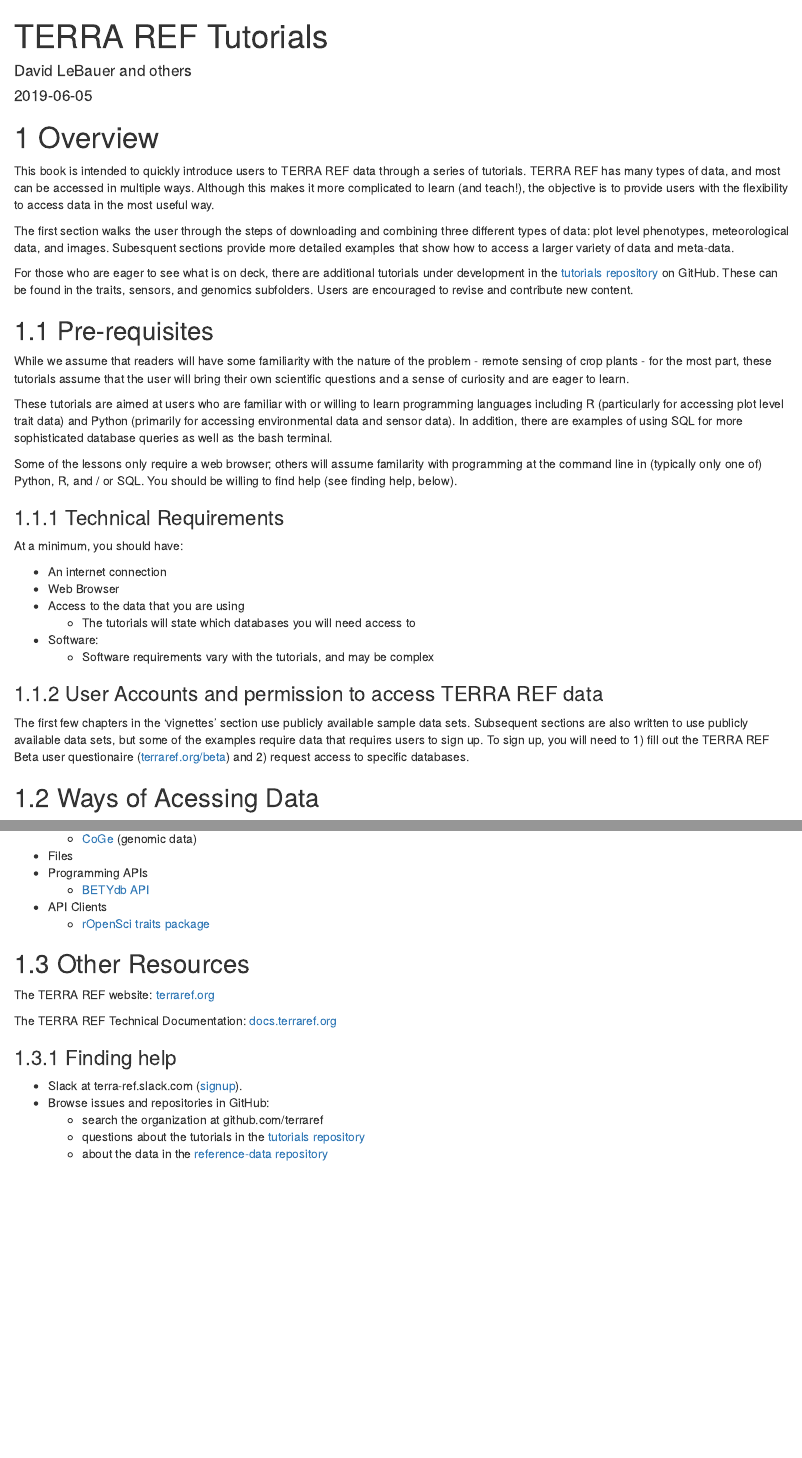
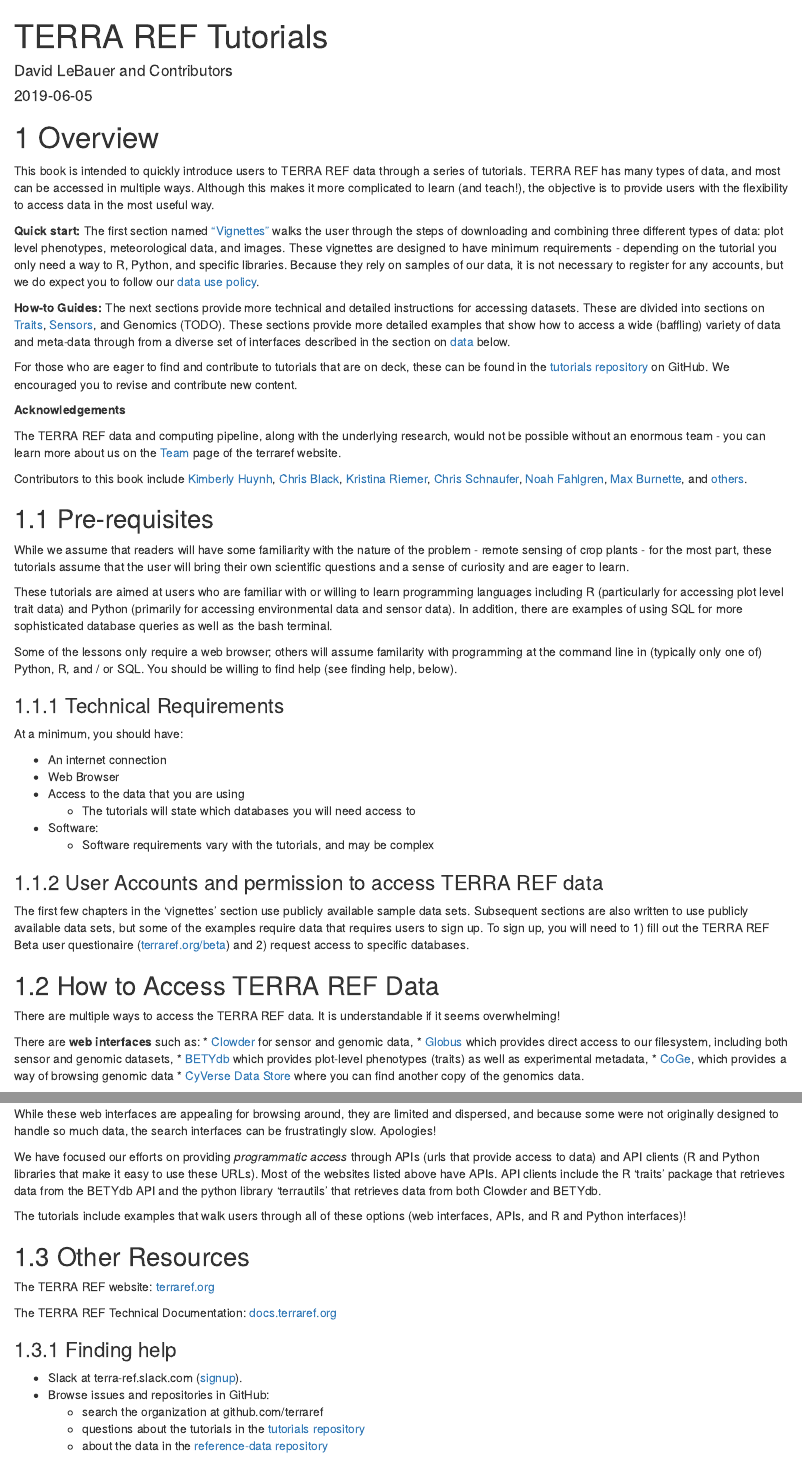
Before and after one commit to terraref/tutorials, an R Markdown document (index.Rmd): the page in a window 1100 px wide, from its top, and a second part further down, joined at a grey line. Rendered offline with R 4.5, knitr and Pandoc, with nearby package versions; drawn as R Markdown's standard HTML page in place of the format the file asks for.

Commit message:
updated overview added contributors and cross-references

```diff
--- a/_bookdown.yml
+++ b/_bookdown.yml
@@ -10,6 +10,8 @@
 "vignettes/02-get-weather-data-R.Rmd",
 "vignettes/03-get-images-python.Rmd",
 "vignettes/04-synthesis-data.Rmd",
+"traits/00-BETYdb-getting-started.Rmd",
 "traits/03-access-r-traits.Rmd",
 "sensors/01-meteorological-data.Rmd",
-"sensors/06-list-datasets-by-plot.Rmd"]
+"sensors/06-list-datasets-by-plot.Rmd",
+"data_use_policy.Rmd"]
--- a/index.Rmd
+++ b/index.Rmd
@@ -1,6 +1,6 @@
 ---
 title: "TERRA REF Tutorials"
-author: "David LeBauer and others"
+author: "David LeBauer and Contributors"
 site: bookdown::bookdown_site
 output: bookdown::gitbook
 date: "`r Sys.Date()`"
@@ -12,9 +12,20 @@
 
 This book is intended to quickly introduce users to TERRA REF data through a series of tutorials. TERRA REF has many types of data, and most can be  accessed in multiple ways. Although this makes it more complicated to learn (and teach!), the objective is to provide users with the flexibility to access data in the most useful way.
 
-The first section walks the user through the steps of downloading and combining three different types of data: plot level phenotypes, meteorological data, and images. Subesquent sections provide more detailed examples that show how to access a larger variety of data and meta-data.
+**Quick start:** The first section named ["Vignettes"](#vignettes) walks the user through the steps of downloading and combining three different types of data: plot level phenotypes, meteorological data, and images.
+These vignettes are designed to have minimum requirements - depending on the tutorial you only need a way to R, Python, and specific libraries.
+Because they rely on samples of our data, it is not necessary to register for any accounts, but we do expect you to follow our [data use policy](#data_use_policy).
 
-For those who are eager to see what is on deck, there are additional tutorials under development in the [tutorials repository](https://github.com/terraref/tutorials) on GitHub. These can be found in the traits, sensors, and genomics subfolders. Users are encouraged to revise and contribute new content.
+**How-to Guides:** The next sections provide more technical and detailed instructions for accessing datasets.
+These are divided into sections on [Traits](#traits), [Sensors](), and Genomics (TODO). These sections provide more detailed examples that show how to access a wide (baffling) variety of data and meta-data through from a diverse set of interfaces described in the section on [data](#data) below.
+
+For those who are eager to find and contribute to tutorials that are on deck, these can be found in the [tutorials repository](https://github.com/terraref/tutorials) on GitHub. We encouraged you to revise and contribute new content.
+
+**Acknowledgements**
+
+The TERRA REF data and computing pipeline, along with the underlying research, would not be possible without an enormous team - you can learn more about us on the [Team](terraref.org/team) page of the terraref website.
+
+Contributors to this book include [Kimberly Huynh](https://github.com/kimberlyh66), [Chris Black](https://github.com/infotroph), [Kristina Riemer](https://github.com/KristinaRiemer), [Chris Schnaufer](https://github.com/Chris-Schnaufer), [Noah Fahlgren](https://github.com/nfahlgren), [Max Burnette](https://github.com/max-zilla), and [others](https://github.com/terraref/tutorials/graphs/contributors).
 
 ## Pre-requisites
 
@@ -41,8 +52,8 @@
 Subsequent sections are also written to use publicly available data sets, but some of the examples require data that requires users to sign up.
 To sign up, you will need to 1) fill out the TERRA REF Beta user questionaire ([terraref.org/beta](terraref.org/beta)) and 2) request access to specific databases.
 
-<!-- Not sure where this goes, either in documentation or perhaps in an appendix. But I don't think this belongs in the introduction. Perhaps after the vignettes chaper
--->
+## How to Access TERRA REF Data {#data}
 
-## Ways of Acessing Data
+There are multiple ways to access the TERRA REF data.
+It is understandable if it seems overwhelming!
 
@@ -53,9 +60,17 @@
-    + [CoGe](https://docs.terraref.org/user-manual/how-to-access-data/using-coge-genomics) (genomic data)
-* Files
-* Programming APIs
-    + [BETYdb API](https://pecan.gitbook.io/betydb-data-access/api-for-url-based-queries)
-* API Clients
-    + [rOpenSci traits package](https://pecan.gitbook.io/betydb-data-access/ropensci-traits-package)
+There are **web interfaces** such as:
+* [Clowder](https://docs.terraref.org/user-manual/how-to-access-data/using-clowder-sensor-and-genoomics-data) for sensor and genomic data,
+* [Globus](https://docs.terraref.org/user-manual/how-to-access-data/using-globus-sensor-and-genomics-data) which provides direct access to our filesystem, including both sensor and genomic datasets,
+* [BETYdb](https://docs.terraref.org/user-manual/how-to-access-data/using-betydb-trait-data-experimental-metadata) which provides plot-level phenotypes (traits) as well as experimental metadata,
+* [CoGe](https://docs.terraref.org/user-manual/how-to-access-data/using-coge-genomics), which provides a way of browsing genomic data
+* [CyVerse Data Store](http://datacommons.cyverse.org/browse/iplant/home/shared/terraref) where you can find another copy of the genomics data.
+
+While these web interfaces are appealing for browsing around, they are limited and dispersed, and because some were not originally designed to handle so much data, the search interfaces can be frustratingly slow. Apologies!
+
+We have focused our efforts on providing _programmatic access_ through APIs (urls that provide access to data) and API clients (R and Python libraries that make it easy to use these URLs).
+Most of the websites listed above have APIs.
+API clients include the R 'traits' package that retrieves data from the BETYdb API and the python library 'terrautils' that retrieves data from both Clowder and BETYdb.
+
+The tutorials include examples that walk users through all of these options (web interfaces, APIs, and R and Python interfaces)!
 
 ## Other Resources
 
```
Also changed, not shown: sensors/01-meteorological-data.Rmd (+2 -0 lines), traits/00-BETYdb-getting-started.Rmd (+1 -1 lines), traits/03-access-r-traits.Rmd (+2 -2 lines), vignettes/00-introduction.Rmd (+2 -2 lines), vignettes/01-get-trait-data-R.Rmd (+2 -0 lines), vignettes/02-get-weather-data-R.Rmd (+2 -0 lines), vignettes/03-get-images-python.Rmd (+2 -0 lines), vignettes/04-synthesis-data.Rmd (+2 -0 lines), workbench/ndslabs_workbench_intro.Rmd (+1 -1 lines), index.Rmd (4 more changed lines).
